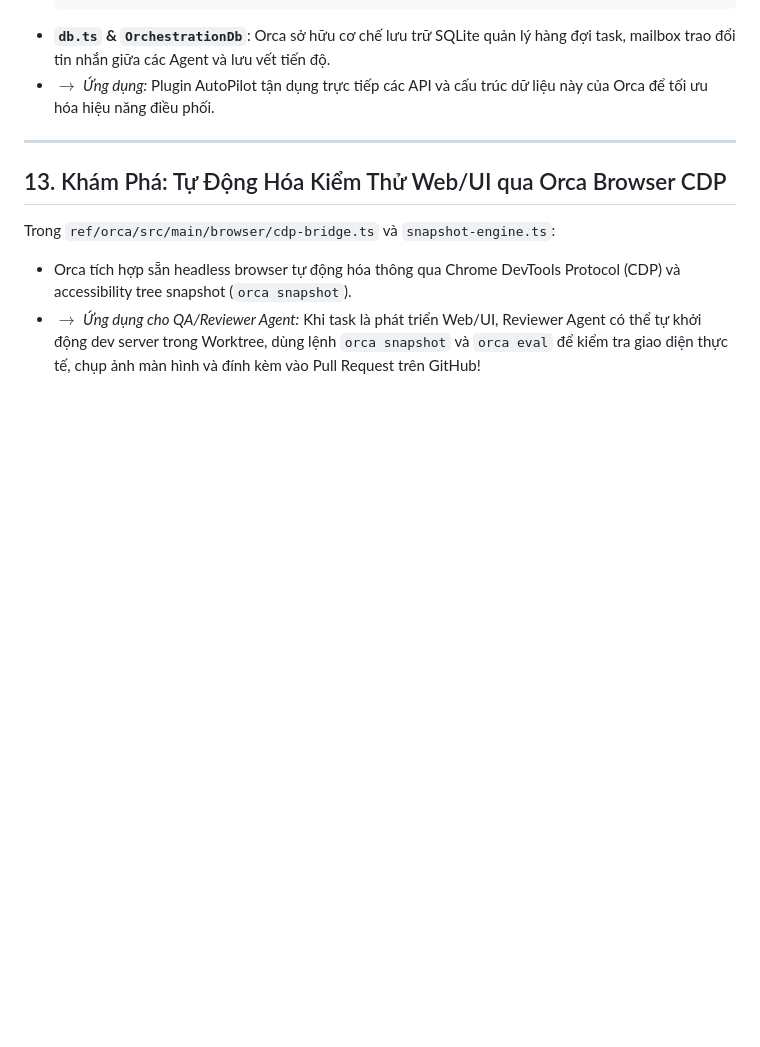
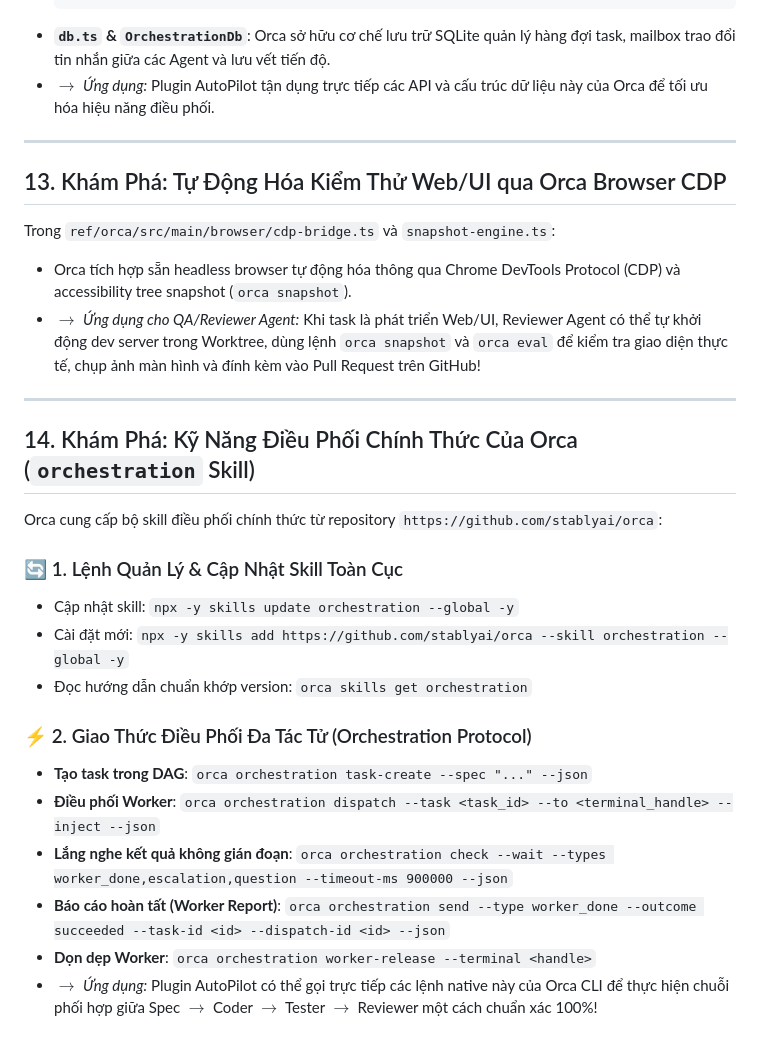
Before and after one commit to minhdevtry/orca-plugin, a Markdown page: note.md, the part around the change. Drawn GitHub-style; blank space fills up the shorter version.

Commit message:
docs: add Section 14 detailing official Orca orchestration skill and npx skills update protocol

```diff
--- a/note.md
+++ b/note.md
@@ -265,3 +265,22 @@ Soi vào thư mục `ref/orca/src/main/runtime/orchestration/`:
 Trong `ref/orca/src/main/browser/cdp-bridge.ts` và `snapshot-engine.ts`:
 - Orca tích hợp sẵn headless browser tự động hóa thông qua Chrome DevTools Protocol (CDP) và accessibility tree snapshot (`orca snapshot`).
 - $\rightarrow$ *Ứng dụng cho QA/Reviewer Agent:* Khi task là phát triển Web/UI, Reviewer Agent có thể tự khởi động dev server trong Worktree, dùng lệnh `orca snapshot` và `orca eval` để kiểm tra giao diện thực tế, chụp ảnh màn hình và đính kèm vào Pull Request trên GitHub!
+
+---
+
+## 14. Khám Phá: Kỹ Năng Điều Phối Chính Thức Của Orca (`orchestration` Skill)
+
+Orca cung cấp bộ skill điều phối chính thức từ repository `https://github.com/stablyai/orca`:
+
+### 🔄 1. Lệnh Quản Lý & Cập Nhật Skill Toàn Cục
+- Cập nhật skill: `npx -y skills update orchestration --global -y`
+- Cài đặt mới: `npx -y skills add https://github.com/stablyai/orca --skill orchestration --global -y`
+- Đọc hướng dẫn chuẩn khớp version: `orca skills get orchestration`
+
+### ⚡ 2. Giao Thức Điều Phối Đa Tác Tử (Orchestration Protocol)
+- **Tạo task trong DAG**: `orca orchestration task-create --spec "..." --json`
+- **Điều phối Worker**: `orca orchestration dispatch --task <task_id> --to <terminal_handle> --inject --json`
+- **Lắng nghe kết quả không gián đoạn**: `orca orchestration check --wait --types worker_done,escalation,question --timeout-ms 900000 --json`
+- **Báo cáo hoàn tất (Worker Report)**: `orca orchestration send --type worker_done --outcome succeeded --task-id <id> --dispatch-id <id> --json`
+- **Dọn dẹp Worker**: `orca orchestration worker-release --terminal <handle>`
+- $\rightarrow$ *Ứng dụng:* Plugin AutoPilot có thể gọi trực tiếp các lệnh native này của Orca CLI để thực hiện chuỗi phối hợp giữa Spec $\rightarrow$ Coder $\rightarrow$ Tester $\rightarrow$ Reviewer một cách chuẩn xác 100%!
```
